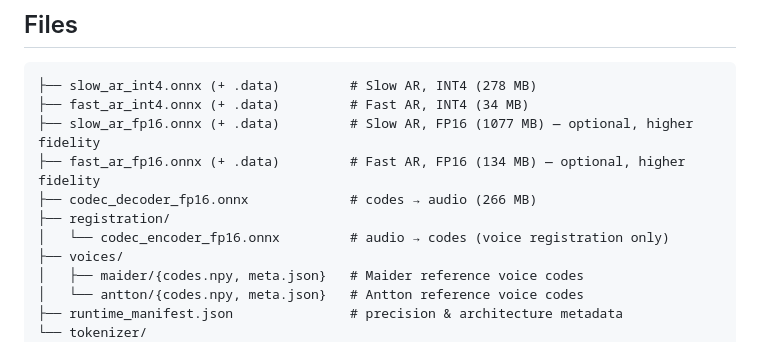
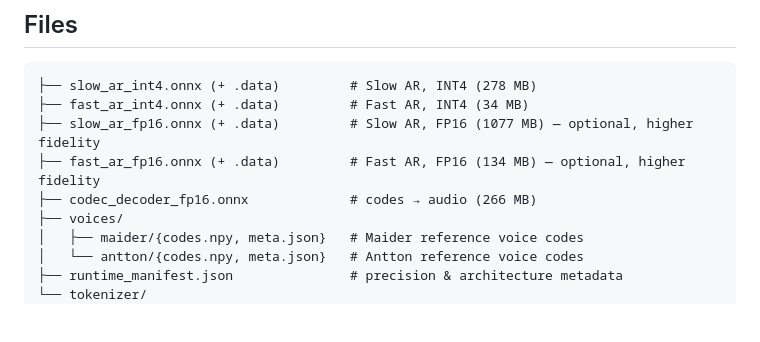
Before and after one commit to itzune/zortzi-tts, a Markdown page: hf/onnx/README.md, the part around the change. Drawn GitHub-style; blank space fills up the shorter version.

```diff
--- a/hf/onnx/README.md
+++ b/hf/onnx/README.md
@@ -39,8 +39,6 @@ Two voices: **Maider** (female) and **Antton** (male).
 ├── slow_ar_fp16.onnx (+ .data)         # Slow AR, FP16 (1077 MB) — optional, higher fidelity
 ├── fast_ar_fp16.onnx (+ .data)         # Fast AR, FP16 (134 MB) — optional, higher fidelity
 ├── codec_decoder_fp16.onnx             # codes → audio (266 MB)
-├── registration/
-│   └── codec_encoder_fp16.onnx         # audio → codes (voice registration only)
 ├── voices/
 │   ├── maider/{codes.npy, meta.json}   # Maider reference voice codes
 │   └── antton/{codes.npy, meta.json}   # Antton reference voice codes
```
Also changed, not shown: hf/pytorch/README.md (+0 -1 lines).
